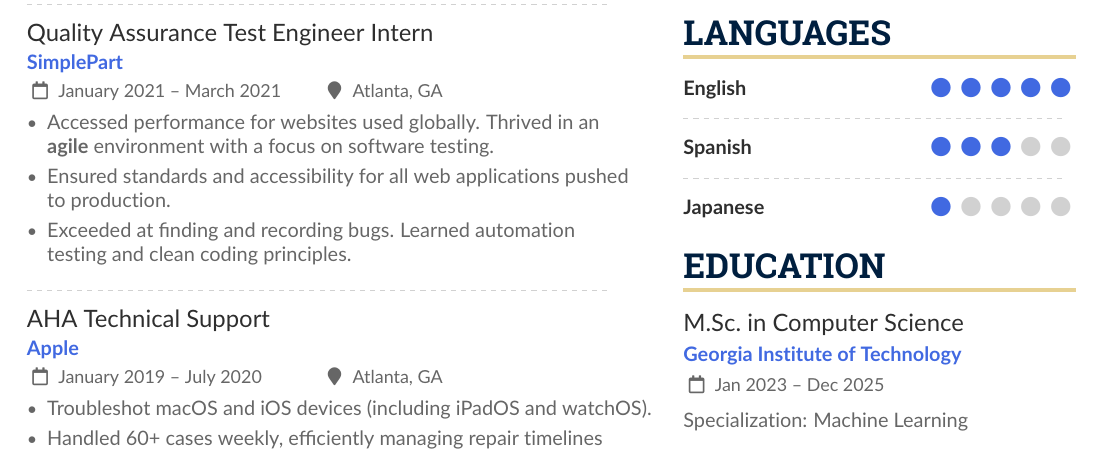
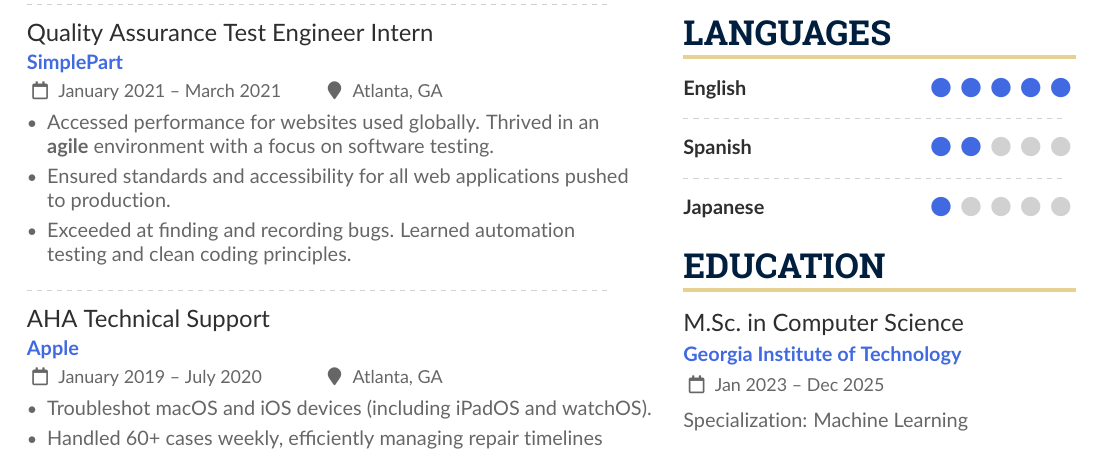
Before and after one commit to ncsQuan/R-sum-, a LaTeX CV (sample.tex): part of the page, cut so that both start at the same text. Compiled offline with pdfLaTeX.

Commit message:
Update Spanish level

```diff
--- a/sample.tex
+++ b/sample.tex
@@ -280,7 +280,7 @@
 \cvskill{English}{5}
 \divider
 
-\cvskill{Spanish}{3}
+\cvskill{Spanish}{2}
 \divider
 
 \cvskill{Japanese}{1} %% Supports X.5 values.
```
